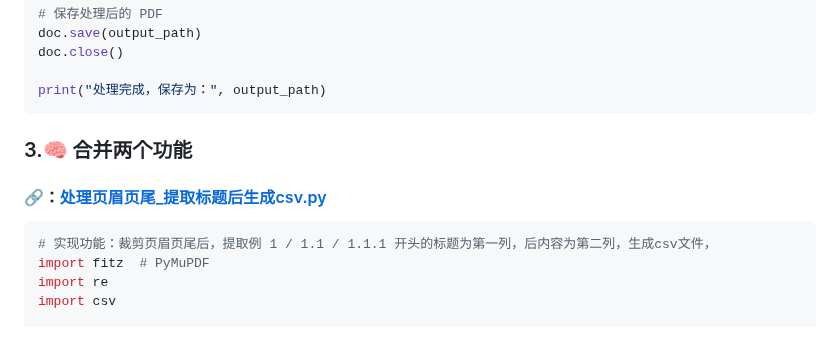
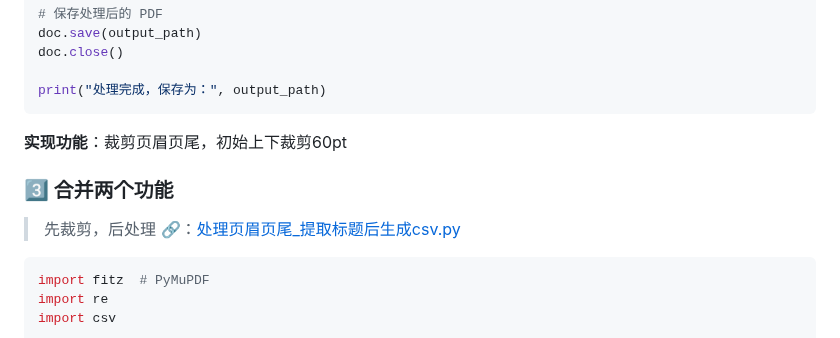
Before and after one commit to xin1/Agent, a Markdown page: 教程/PDFStruc 1.0-py脚本实现基础功能.md, the part around one of its changes. Drawn GitHub-style.

````diff
--- a/教程/PDFStruc 1.0-py脚本实现基础功能.md
+++ b/教程/PDFStruc 1.0-py脚本实现基础功能.md
@@ -126,12 +126,13 @@ doc.close()
 
 print("处理完成，保存为：", output_path)
 ```
+**实现功能**：裁剪页眉页尾，初始上下裁剪60pt
 
-### 3.🧠 合并两个功能
-#### 🔗：[处理页眉页尾_提取标题后生成csv.py](../code/base/Remove_extraction.py)
+### 3️⃣ 合并两个功能
+> 先裁剪，后处理
+> 🔗：[处理页眉页尾_提取标题后生成csv.py](../code/base/Remove_extraction.py)
 
 ```python
-# 实现功能：裁剪页眉页尾后，提取例 1 / 1.1 / 1.1.1 开头的标题为第一列，后内容为第二列，生成csv文件，
 import fitz  # PyMuPDF
 import re
 import csv
````
Also changed, not shown: other parts of 教程/PDFStruc 1.0-py脚本实现基础功能.md (+25 -25 lines).
